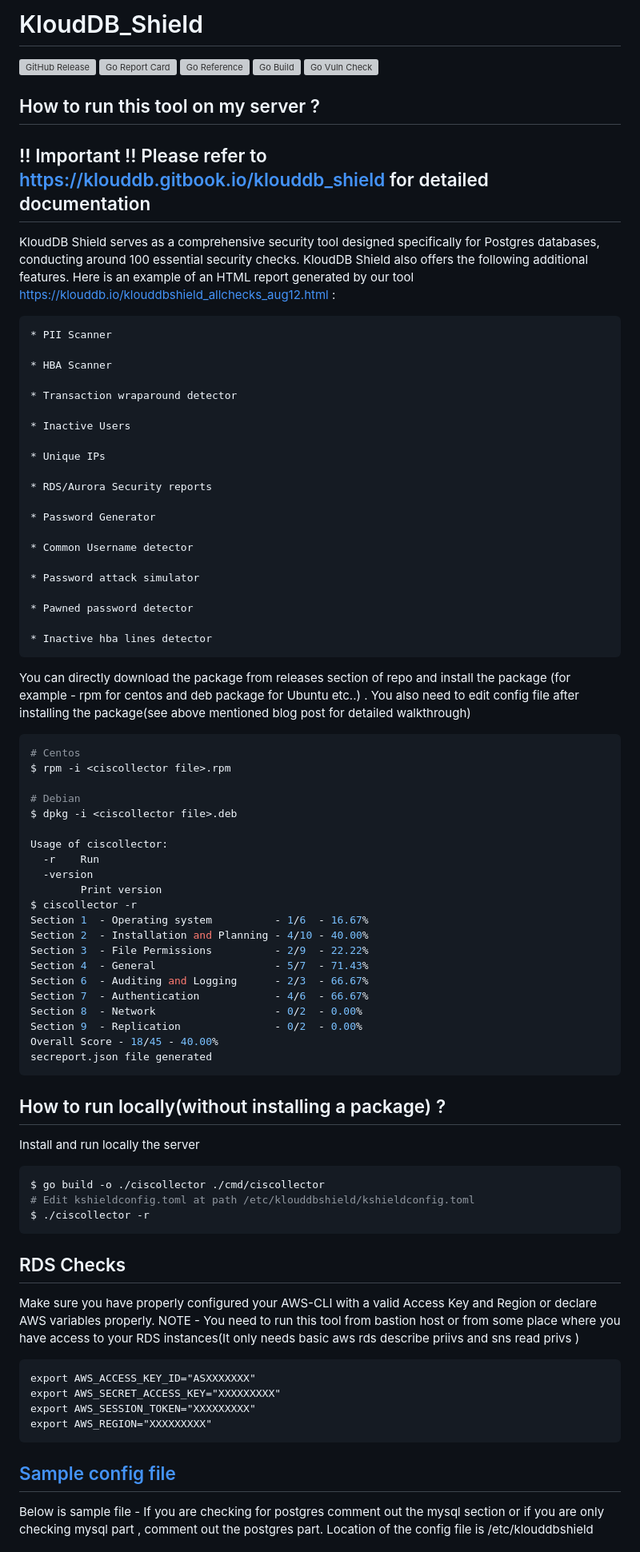
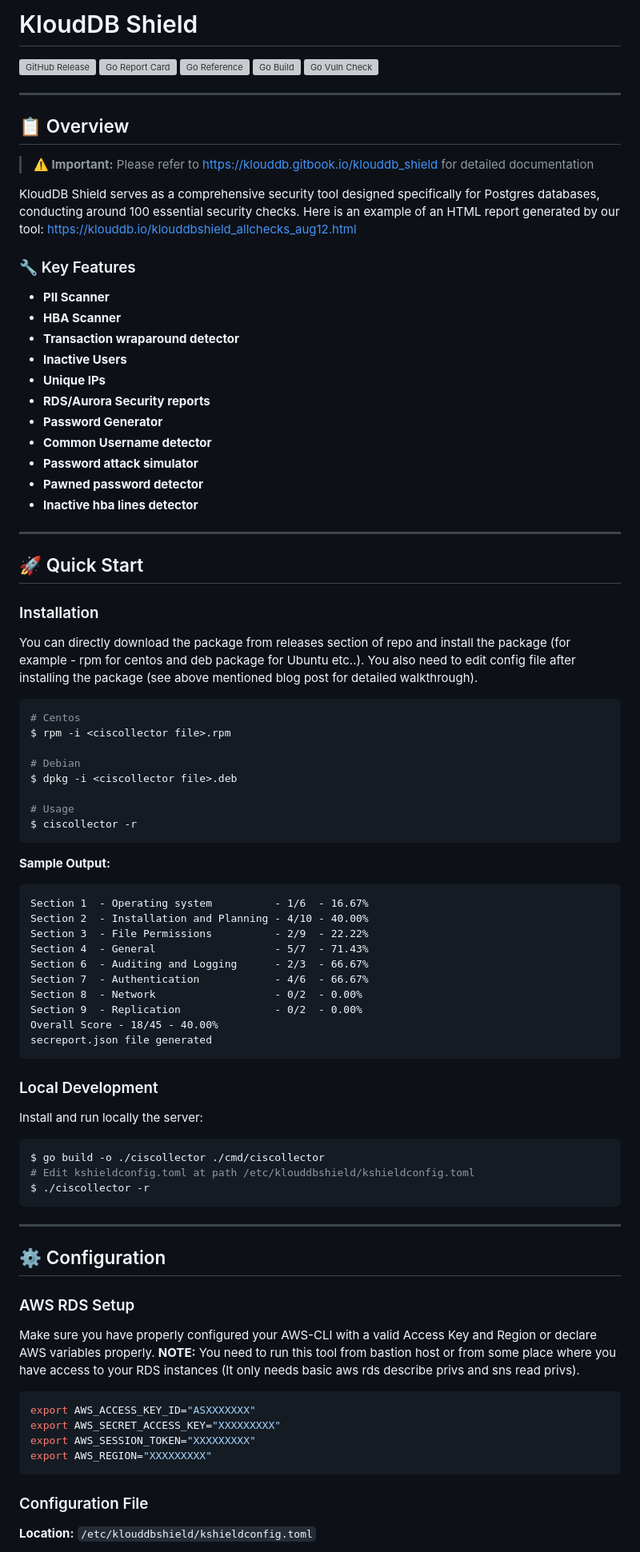
Before and after one commit to klouddb/klouddbshield, a Markdown page: README.md, the part around one of its changes. Shown at 80% size. Drawn GitHub-style; grey boxes are pictures that could not be loaded.

````diff
--- a/README.md
+++ b/README.md
@@ -1,4 +1,4 @@
-# KloudDB_Shield
+# KloudDB Shield
 
 [![GitHub Release][release-img]][release]
 [![Go Report Card][report-card-img]][report-card]
@@ -11,40 +11,35 @@
 [report-card-img]: https://goreportcard.com/badge/github.com/klouddb/klouddbshield
 [report-card]: https://goreportcard.com/report/github.com/klouddb/klouddbshield
 
+---
 
-## How to run this tool on my server ?
+## 📋 Overview
 
-## !! Important !!  Please refer to https://klouddb.gitbook.io/klouddb_shield for detailed documentation
+> **⚠️ Important:** Please refer to [https://klouddb.gitbook.io/klouddb_shield](https://klouddb.gitbook.io/klouddb_shield) for detailed documentation
 
+KloudDB Shield serves as a comprehensive security tool designed specifically for Postgres databases, conducting around 100 essential security checks. Here is an example of an HTML report generated by our tool: [https://klouddb.io/klouddbshield_allchecks_aug12.html](https://klouddb.io/klouddbshield_allchecks_aug12.html)
 
-KloudDB Shield serves as a comprehensive security tool designed specifically for Postgres databases, conducting around 100 essential security checks. KloudDB Shield also offers the following additional features. Here is an example of an HTML report generated by our tool https://klouddb.io/klouddbshield_allchecks_aug12.html   :
+### 🔧 Key Features
 
-	* PII Scanner
+- **PII Scanner**
+- **HBA Scanner**
+- **Transaction wraparound detector**
+- **Inactive Users**
+- **Unique IPs**
+- **RDS/Aurora Security reports**
+- **Password Generator**
+- **Common Username detector**
+- **Password attack simulator**
+- **Pawned password detector**
+- **Inactive hba lines detector**
 
-	* HBA Scanner
+---
 
-	* Transaction wraparound detector
+## 🚀 Quick Start
 
-	* Inactive Users
+### Installation
 
-	* Unique IPs
-
-	* RDS/Aurora Security reports
-
-	* Password Generator
-
-	* Common Username detector
-
-	* Password attack simulator
-
-	* Pawned password detector
-
-	* Inactive hba lines detector
-
-
-
-You can directly download the package from releases section of repo and install the package (for example - rpm for centos and deb package for Ubuntu etc..) . You also need to edit config file after installing the package(see above mentioned blog post for detailed walkthrough)
-
+You can directly download the package from releases section of repo and install the package (for example - rpm for centos and deb package for Ubuntu etc..). You also need to edit config file after installing the package (see above mentioned blog post for detailed walkthrough).
 
 ```bash
 # Centos
@@ -53,11 +48,12 @@ $ rpm -i <ciscollector file>.rpm
 # Debian
 $ dpkg -i <ciscollector file>.deb
 
-Usage of ciscollector:
-  -r    Run
-  -version
-        Print version
+# Usage
 $ ciscollector -r
+```
+
+**Sample Output:**
+```
 Section 1  - Operating system          - 1/6  - 16.67%
 Section 2  - Installation and Planning - 4/10 - 40.00%
 Section 3  - File Permissions          - 2/9  - 22.22%
@@ -70,27 +66,32 @@ Overall Score - 18/45 - 40.00%
 secreport.json file generated
 ```
 
-## How to run locally(without installing a package) ?
+### Local Development
 
-Install and run locally the server
+Install and run locally the server:
 
 ```bash
 $ go build -o ./ciscollector ./cmd/ciscollector
 # Edit kshieldconfig.toml at path /etc/klouddbshield/kshieldconfig.toml
 $ ./ciscollector -r
 ```
-## RDS Checks
 
-Make sure you have properly configured your AWS-CLI with a valid Access Key and Region or declare AWS variables properly. NOTE - You need to run this tool from bastion host or from some place where you have access to your RDS instances(It only needs basic aws rds describe priivs and sns read privs )
-```
+---
+
+## ⚙️ Configuration
+
+### AWS RDS Setup
+
+Make sure you have properly configured your AWS-CLI with a valid Access Key and Region or declare AWS variables properly. **NOTE:** You need to run this tool from bastion host or from some place where you have access to your RDS instances (It only needs basic aws rds describe privs and sns read privs).
+
+```bash
 export AWS_ACCESS_KEY_ID="ASXXXXXXX"
 export AWS_SECRET_ACCESS_KEY="XXXXXXXXX"
 export AWS_SESSION_TOKEN="XXXXXXXXX"
 export AWS_REGION="XXXXXXXXX"
 ```
 
-## [Sample config file](https://github.com/klouddb/klouddbshield/blob/main/kshieldconfig_example.toml)
-Below is sample file - If you are checking for postgres comment out the mysql section or if you are only checking mysql part , comment out the postgres part. Location of the config file is /etc/klouddbshield
+### Configuration File
 
-```
+**Location:** `/etc/klouddbshield/kshieldconfig.toml`
 
````
Also changed, not shown: other parts of README.md (+109 -69 lines).
